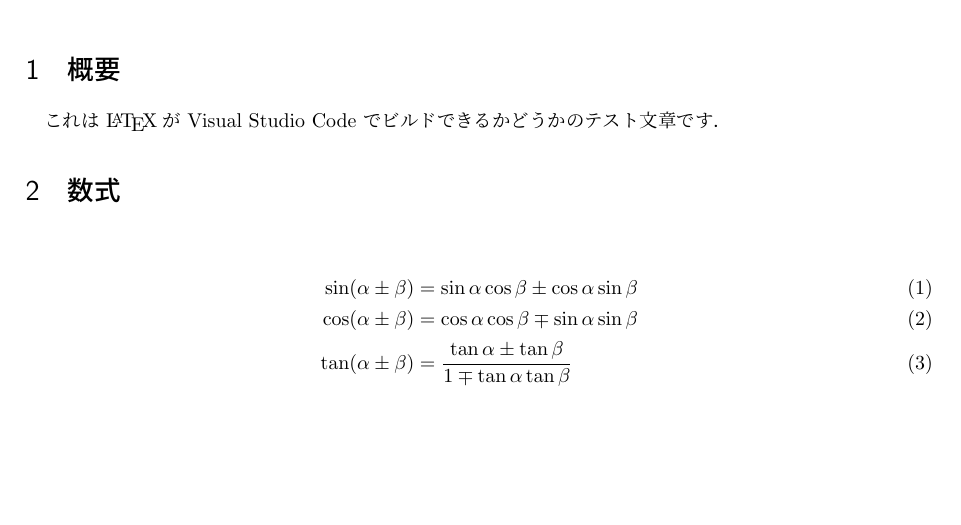
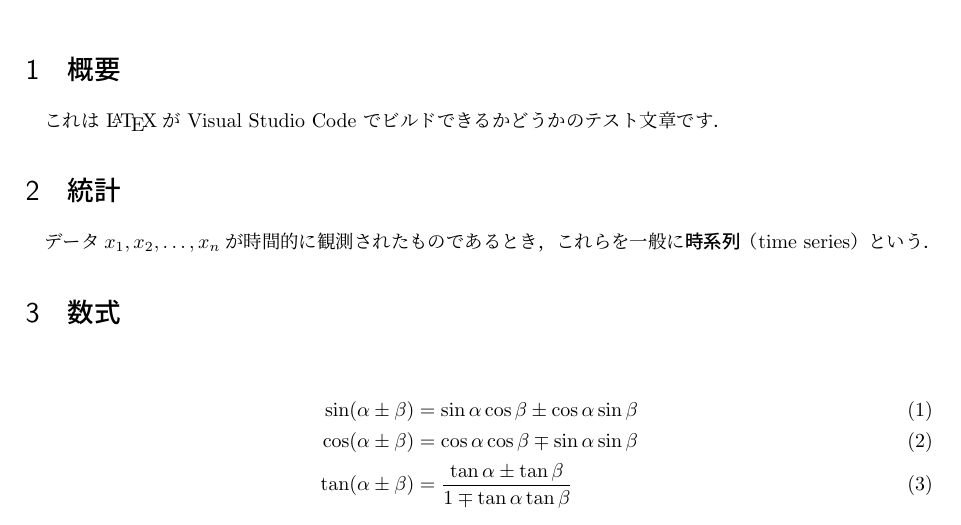
Before and after one commit to pullmay/GitPractice, a LaTeX document (document.tex): part of the page, cut so that both start at the same text, the shorter picture padded with empty space. Compiled offline with upLaTeX and dvipdfmx.

Commit message:
add text

```diff
--- a/document.tex
+++ b/document.tex
@@ -20,6 +20,9 @@
 
 \section{概要}
 これは \LaTeX が Visual Studio Code でビルドできるかどうかのテスト文章です．
+
+\section{統計}
+データ$x_1,x_2,\dots,x_n$が時間的に観測されたものであるとき，これらを一般に\textbf{時系列}（time series）という．
 
 \section{数式}
 \begin{align}
```
Also changed, not shown: document.pdf.
